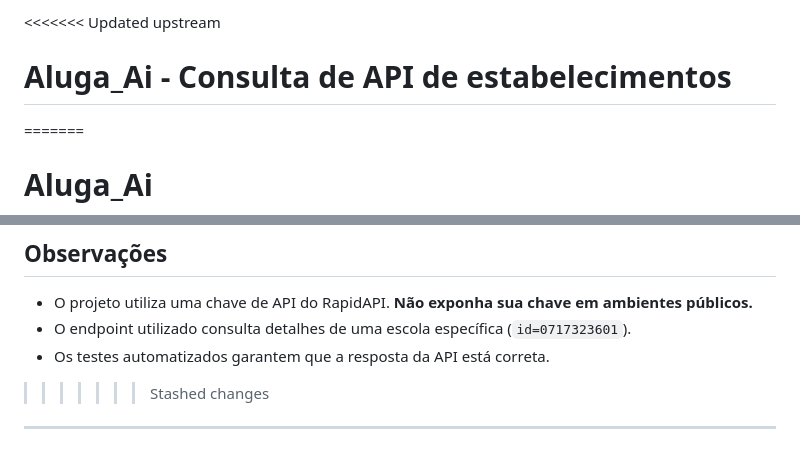
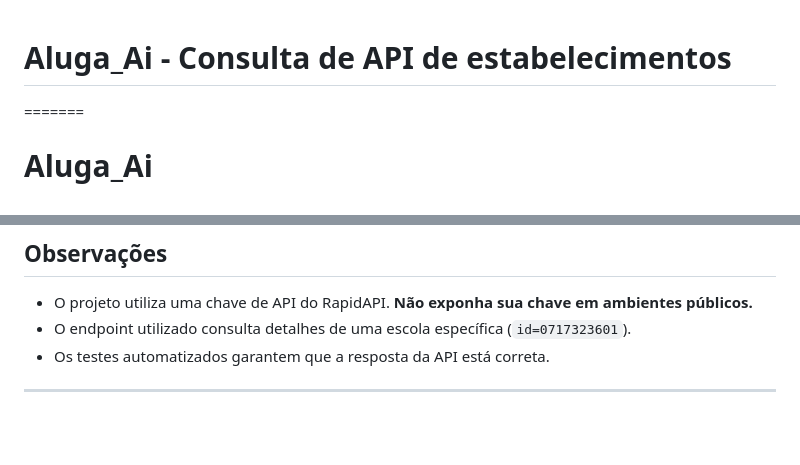
Before and after one commit to C14-2025/Aluga_Ai, a Markdown page: README.md, 2 parts joined by grey strips. Drawn GitHub-style; blank space fills up the shorter version.

```diff
--- a/README.md
+++ b/README.md
@@ -1,5 +1,3 @@
-<<<<<<< Updated upstream
-
 # Aluga_Ai - Consulta de API de estabelecimentos
 
 =======
@@ -185,6 +183,5 @@ Uso acadêmico / estudo. Ajustar conforme necessidade.
 - O projeto utiliza uma chave de API do RapidAPI. **Não exponha sua chave em ambientes públicos.**
 - O endpoint utilizado consulta detalhes de uma escola específica (`id=0717323601`).
 - Os testes automatizados garantem que a resposta da API está correta.
->>>>>>> Stashed changes
 
 ---
```
